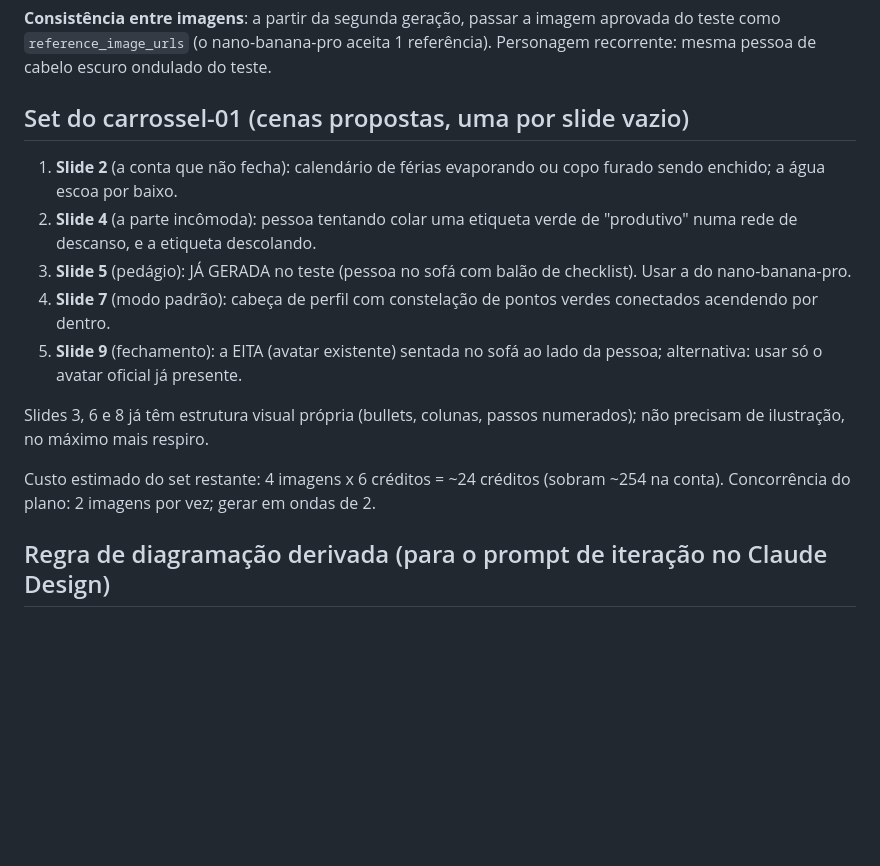
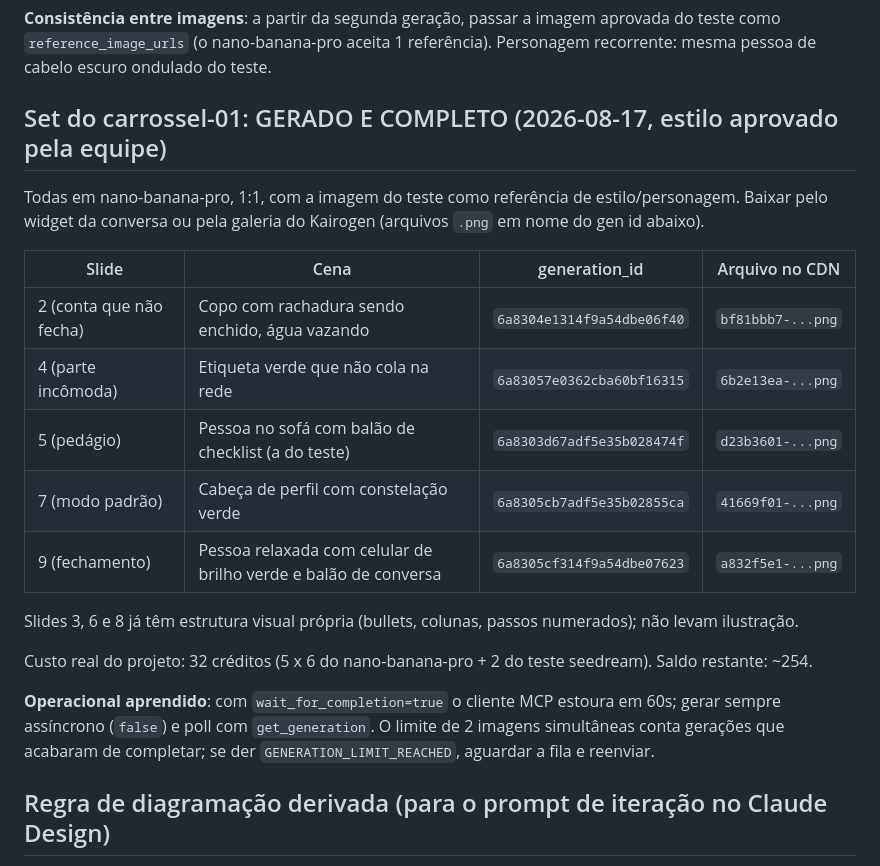
Before and after one commit to suportezv/eita-conteudo, a Markdown page: projects/carrossel-01-culpa-de-descansar/ILUSTRACOES.md, the part around the change. GitHub-like rendering; blank space fills up the shorter version.

Commit message:
Gerar set de ilustrações da editoria no Kairogen e prompt de colocação
Estilo aprovado pela equipe (nano-banana-pro) e as cinco cenas geradas com
a imagem do teste como referência de personagem: copo que vaza, etiqueta
que não cola, pedágio do sofá, constelação do modo padrão e conversa no
celular. Custo real de 32 créditos, saldo ~254.

O prompt de colocação define a regra de ocupação (55 a 60% da largura na
zona vazia, fundo idêntico ao do slide, nunca sobrepor texto) e o mapa
slide a slide. Registrados também os aprendizados operacionais do MCP:
gerar sempre assíncrono e tratar o limite de 2 simultâneas.

Co-Authored-By: Claude Opus 5 <noreply@anthropic.com>
Claude-Session: https://claude.ai/code/session_01WHcVYkUoM2eWgHz8fMT3xi

```diff
--- a/projects/carrossel-01-culpa-de-descansar/ILUSTRACOES.md
+++ b/projects/carrossel-01-culpa-de-descansar/ILUSTRACOES.md
@@ -15,17 +15,23 @@ Diagnóstico da equipe sobre a v2: diagramação com espaços vazios e poucos el
 
 **Consistência entre imagens**: a partir da segunda geração, passar a imagem aprovada do teste como `reference_image_urls` (o nano-banana-pro aceita 1 referência). Personagem recorrente: mesma pessoa de cabelo escuro ondulado do teste.
 
-## Set do carrossel-01 (cenas propostas, uma por slide vazio)
+## Set do carrossel-01: GERADO E COMPLETO (2026-08-17, estilo aprovado pela equipe)
 
-1. **Slide 2** (a conta que não fecha): calendário de férias evaporando ou copo furado sendo enchido; a água escoa por baixo.
-2. **Slide 4** (a parte incômoda): pessoa tentando colar uma etiqueta verde de "produtivo" numa rede de descanso, e a etiqueta descolando.
-3. **Slide 5** (pedágio): JÁ GERADA no teste (pessoa no sofá com balão de checklist). Usar a do nano-banana-pro.
-4. **Slide 7** (modo padrão): cabeça de perfil com constelação de pontos verdes conectados acendendo por dentro.
-5. **Slide 9** (fechamento): a EITA (avatar existente) sentada no sofá ao lado da pessoa; alternativa: usar só o avatar oficial já presente.
+Todas em nano-banana-pro, 1:1, com a imagem do teste como referência de estilo/personagem. Baixar pelo widget da conversa ou pela galeria do Kairogen (arquivos `.png` em nome do gen id abaixo).
 
-Slides 3, 6 e 8 já têm estrutura visual própria (bullets, colunas, passos numerados); não precisam de ilustração, no máximo mais respiro.
+| Slide | Cena | generation_id | Arquivo no CDN |
+|---|---|---|---|
+| 2 (conta que não fecha) | Copo com rachadura sendo enchido, água vazando | `6a8304e1314f9a54dbe06f40` | `bf81bbb7-...png` |
+| 4 (parte incômoda) | Etiqueta verde que não cola na rede | `6a83057e0362cba60bf16315` | `6b2e13ea-...png` |
+| 5 (pedágio) | Pessoa no sofá com balão de checklist (a do teste) | `6a8303d67adf5e35b028474f` | `d23b3601-...png` |
+| 7 (modo padrão) | Cabeça de perfil com constelação verde | `6a8305cb7adf5e35b02855ca` | `41669f01-...png` |
+| 9 (fechamento) | Pessoa relaxada com celular de brilho verde e balão de conversa | `6a8305cf314f9a54dbe07623` | `a832f5e1-...png` |
 
-Custo estimado do set restante: 4 imagens x 6 créditos = ~24 créditos (sobram ~254 na conta). Concorrência do plano: 2 imagens por vez; gerar em ondas de 2.
+Slides 3, 6 e 8 já têm estrutura visual própria (bullets, colunas, passos numerados); não levam ilustração.
+
+Custo real do projeto: 32 créditos (5 x 6 do nano-banana-pro + 2 do teste seedream). Saldo restante: ~254.
+
+**Operacional aprendido**: com `wait_for_completion=true` o cliente MCP estoura em 60s; gerar sempre assíncrono (`false`) e poll com `get_generation`. O limite de 2 imagens simultâneas conta gerações que acabaram de completar; se der `GENERATION_LIMIT_REACHED`, aguardar a fila e reenviar.
 
 ## Regra de diagramação derivada (para o prompt de iteração no Claude Design)
 
```
Also changed, not shown: projects/carrossel-01-culpa-de-descansar/ITERACAO-ILUSTRACOES.md (added, +18 -0 lines).
